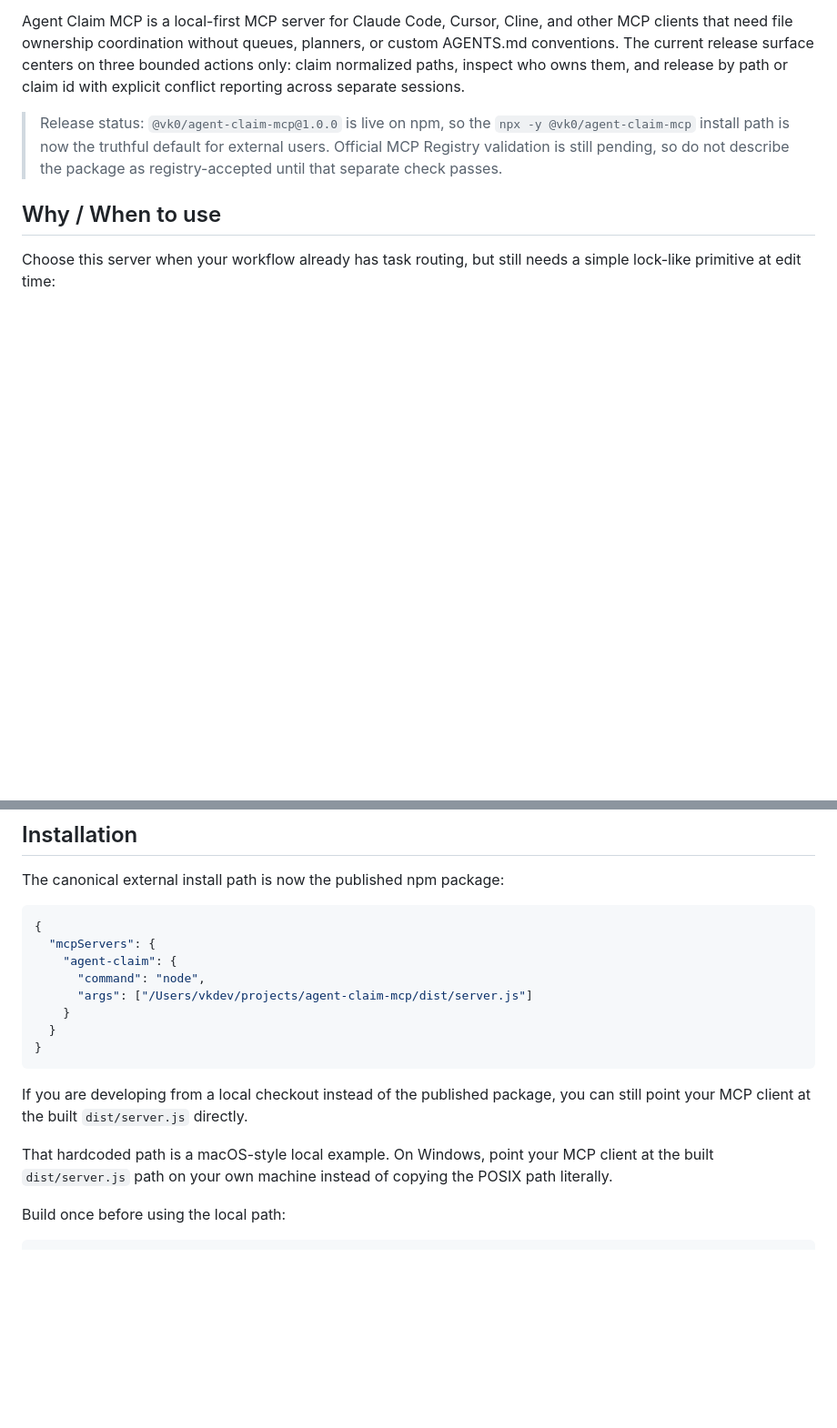
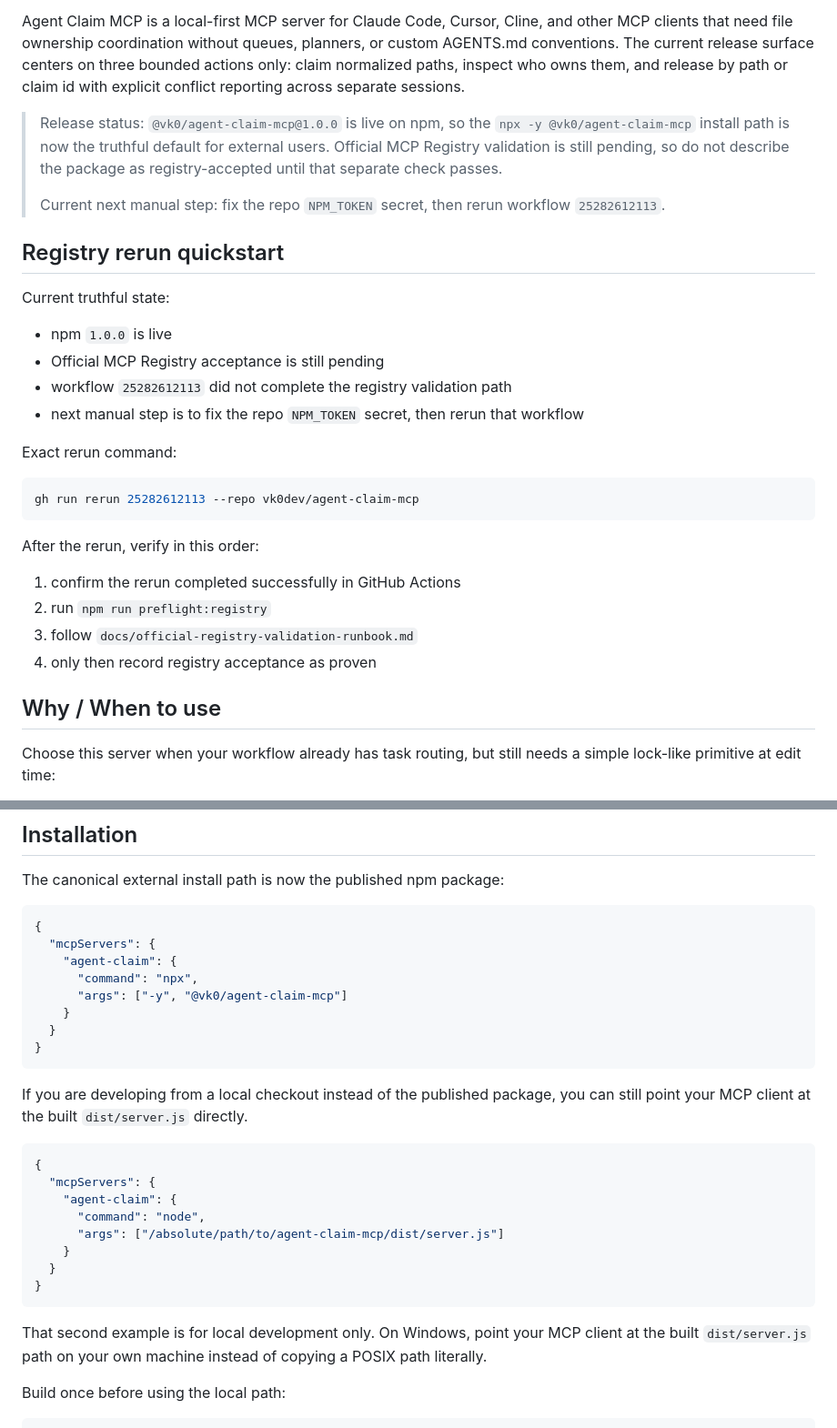
Before and after one commit to vk0dev/agent-claim-mcp, a Markdown page: README.md, 2 parts joined by grey strips. Shown at 91% size. Rendered like a GitHub page; blank space fills up the shorter version.

Commit message:
docs: clarify registry rerun path

````diff
--- a/README.md
+++ b/README.md
@@ -8,6 +8,28 @@ Use Agent Claim MCP when multiple coding agents share one worktree and you need
 Agent Claim MCP is a local-first MCP server for Claude Code, Cursor, Cline, and other MCP clients that need file ownership coordination without queues, planners, or custom AGENTS.md conventions. The current release surface centers on three bounded actions only: claim normalized paths, inspect who owns them, and release by path or claim id with explicit conflict reporting across separate sessions.
 
 > Release status: `@vk0/agent-claim-mcp@1.0.0` is live on npm, so the `npx -y @vk0/agent-claim-mcp` install path is now the truthful default for external users. Official MCP Registry validation is still pending, so do not describe the package as registry-accepted until that separate check passes.
+>
+> Current next manual step: fix the repo `NPM_TOKEN` secret, then rerun workflow `25282612113`.
+
+## Registry rerun quickstart
+
+Current truthful state:
+- npm `1.0.0` is live
+- Official MCP Registry acceptance is still pending
+- workflow `25282612113` did not complete the registry validation path
+- next manual step is to fix the repo `NPM_TOKEN` secret, then rerun that workflow
+
+Exact rerun command:
+
+```bash
+gh run rerun 25282612113 --repo vk0dev/agent-claim-mcp
+```
+
+After the rerun, verify in this order:
+1. confirm the rerun completed successfully in GitHub Actions
+2. run `npm run preflight:registry`
+3. follow `docs/official-registry-validation-runbook.md`
+4. only then record registry acceptance as proven
 
 ## Why / When to use
 
@@ -27,8 +49,8 @@ The canonical external install path is now the published npm package:
 {
   "mcpServers": {
     "agent-claim": {
-      "command": "node",
-      "args": ["/Users/vkdev/projects/agent-claim-mcp/dist/server.js"]
+      "command": "npx",
+      "args": ["-y", "@vk0/agent-claim-mcp"]
     }
   }
 }
@@ -36,7 +58,18 @@ The canonical external install path is now the published npm package:
 
 If you are developing from a local checkout instead of the published package, you can still point your MCP client at the built `dist/server.js` directly.
 
-That hardcoded path is a macOS-style local example. On Windows, point your MCP client at the built `dist/server.js` path on your own machine instead of copying the POSIX path literally.
+```json
+{
+  "mcpServers": {
+    "agent-claim": {
+      "command": "node",
+      "args": ["/absolute/path/to/agent-claim-mcp/dist/server.js"]
+    }
+  }
+}
+```
+
+That second example is for local development only. On Windows, point your MCP client at the built `dist/server.js` path on your own machine instead of copying a POSIX path literally.
 
 Build once before using the local path:
 
````
Also changed, not shown: PUBLISHING.md (+8 -5 lines).
